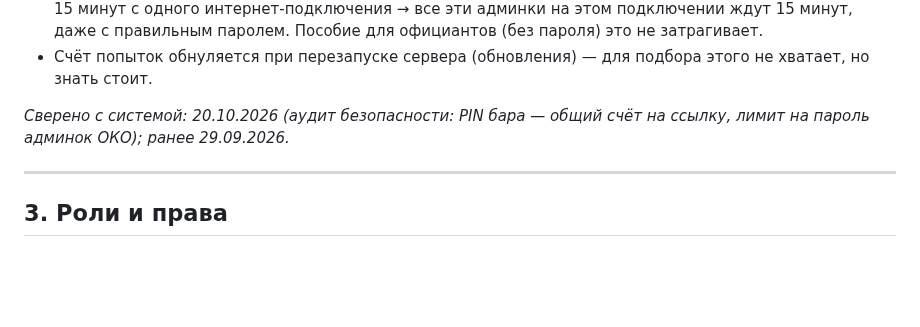
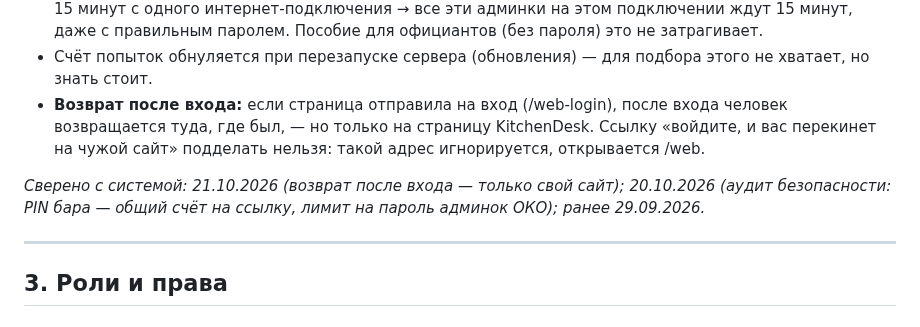
Before and after one commit to alisherphoto10-png/kitchen-guide, a Markdown page: print-agent/docs/kak-ustroen-kitchendesk.md, the part around the change. GitHub-like rendering; blank space fills up the shorter version.

Commit message:
Справочник 2.5: возврат после входа только на свой сайт (аудит 20.10)
Co-Authored-By: Claude Opus 5.5 <noreply@anthropic.com>
Claude-Session: https://claude.ai/code/session_01UJeBTcUiC1PZCkmXhhevXK

```diff
--- a/print-agent/docs/kak-ustroen-kitchendesk.md
+++ b/print-agent/docs/kak-ustroen-kitchendesk.md
@@ -292,8 +292,12 @@ _Сверено с системой: 29.09.2026._
   паролем. Пособие для официантов (без пароля) это не затрагивает.
 - Счёт попыток обнуляется при перезапуске сервера (обновления) — для
   подбора этого не хватает, но знать стоит.
-
-_Сверено с системой: 20.10.2026 (аудит безопасности: PIN бара — общий счёт на ссылку, лимит на пароль админок ОКО); ранее 29.09.2026._
+- **Возврат после входа:** если страница отправила на вход (/web-login), после
+  входа человек возвращается туда, где был, — но только на страницу
+  KitchenDesk. Ссылку «войдите, и вас перекинет на чужой сайт» подделать
+  нельзя: такой адрес игнорируется, открывается /web.
+
+_Сверено с системой: 21.10.2026 (возврат после входа — только свой сайт); 20.10.2026 (аудит безопасности: PIN бара — общий счёт на ссылку, лимит на пароль админок ОКО); ранее 29.09.2026._
 
 ---
 
```
